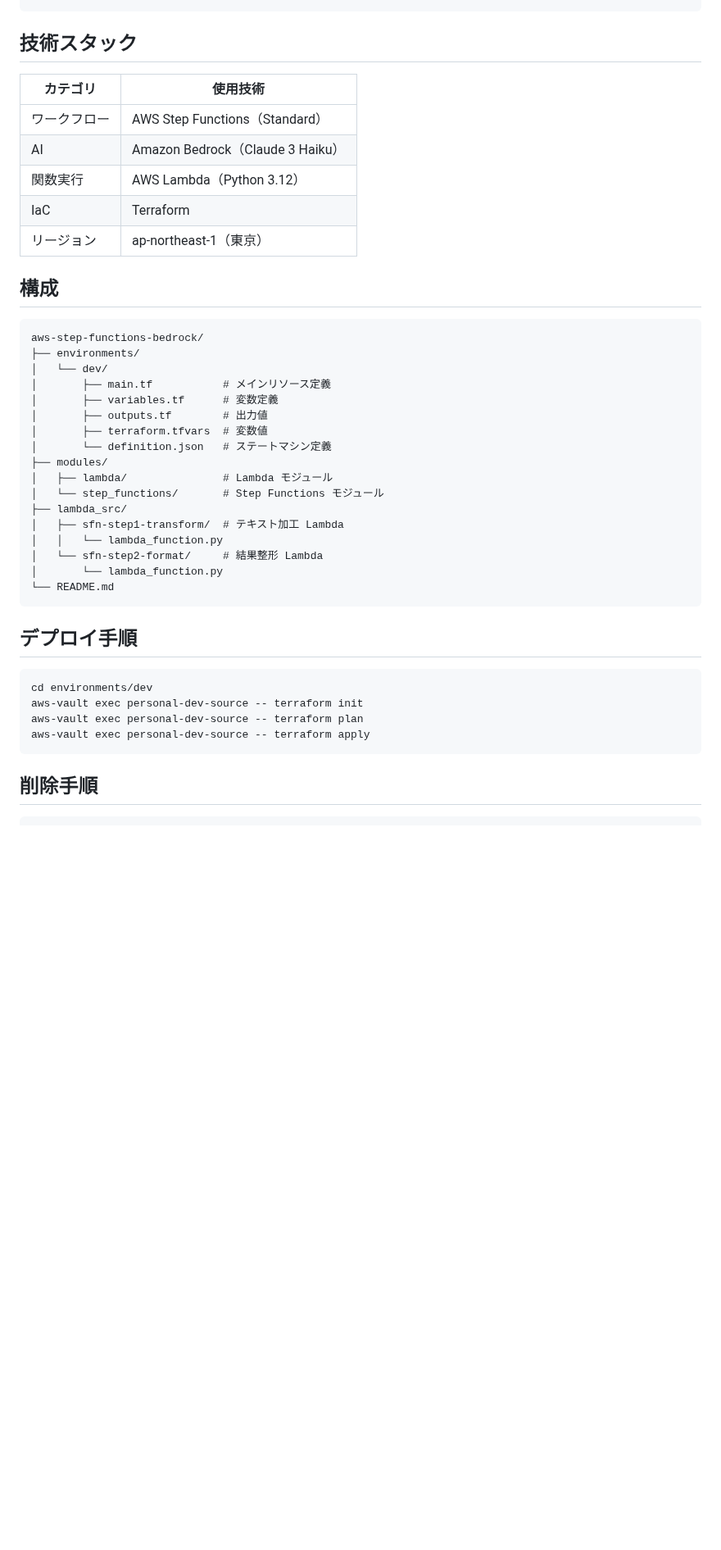
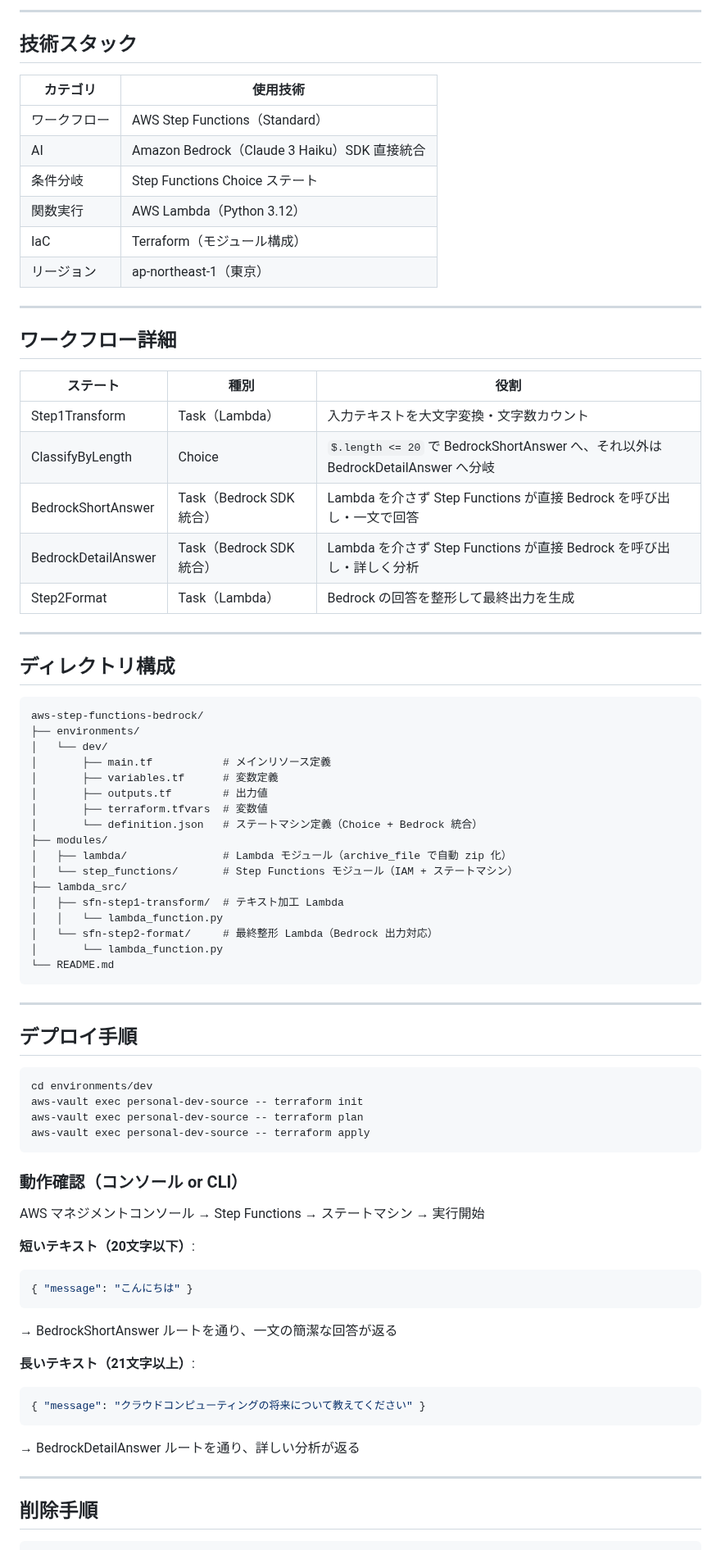
Before and after one commit to satoshif1977/aws-step-functions-bedrock, a Markdown page: README.md, the part around one of its changes. Shown at 82% size. Rendered like a GitHub page; blank space fills up the shorter version.

````diff
--- a/README.md
+++ b/README.md
@@ -17,15 +38,31 @@ Step Functions ワークフロー
+---
 
 ## 技術スタック
 
 | カテゴリ | 使用技術 |
 |---|---|
 | ワークフロー | AWS Step Functions（Standard） |
-| AI | Amazon Bedrock（Claude 3 Haiku） |
+| AI | Amazon Bedrock（Claude 3 Haiku）SDK 直接統合 |
+| 条件分岐 | Step Functions Choice ステート |
 | 関数実行 | AWS Lambda（Python 3.12） |
-| IaC | Terraform |
+| IaC | Terraform（モジュール構成） |
 | リージョン | ap-northeast-1（東京） |
 
-## 構成
+---
+
+## ワークフロー詳細
+
+| ステート | 種別 | 役割 |
+|---|---|---|
+| Step1Transform | Task（Lambda） | 入力テキストを大文字変換・文字数カウント |
+| ClassifyByLength | Choice | `$.length <= 20` で BedrockShortAnswer へ、それ以外は BedrockDetailAnswer へ分岐 |
+| BedrockShortAnswer | Task（Bedrock SDK 統合） | Lambda を介さず Step Functions が直接 Bedrock を呼び出し・一文で回答 |
+| BedrockDetailAnswer | Task（Bedrock SDK 統合） | Lambda を介さず Step Functions が直接 Bedrock を呼び出し・詳しく分析 |
+| Step2Format | Task（Lambda） | Bedrock の回答を整形して最終出力を生成 |
+
+---
+
+## ディレクトリ構成
 
 ```
 aws-step-functions-bedrock/
@@ -35,17 +72,19 @@ aws-step-functions-bedrock/
 │       ├── variables.tf      # 変数定義
 │       ├── outputs.tf        # 出力値
 │       ├── terraform.tfvars  # 変数値
-│       └── definition.json   # ステートマシン定義
+│       └── definition.json   # ステートマシン定義（Choice + Bedrock 統合）
 ├── modules/
-│   ├── lambda/               # Lambda モジュール
-│   └── step_functions/       # Step Functions モジュール
+│   ├── lambda/               # Lambda モジュール（archive_file で自動 zip 化）
+│   └── step_functions/       # Step Functions モジュール（IAM + ステートマシン）
 ├── lambda_src/
 │   ├── sfn-step1-transform/  # テキスト加工 Lambda
 │   │   └── lambda_function.py
-│   └── sfn-step2-format/     # 結果整形 Lambda
+│   └── sfn-step2-format/     # 最終整形 Lambda（Bedrock 出力対応）
 │       └── lambda_function.py
 └── README.md
 ```
+
+---
 
 ## デプロイ手順
 
@@ -56,6 +95,24 @@ aws-vault exec personal-dev-source -- terraform plan
 aws-vault exec personal-dev-source -- terraform apply
 ```
 
+### 動作確認（コンソール or CLI）
+
+AWS マネジメントコンソール → Step Functions → ステートマシン → 実行開始
+
+**短いテキスト（20文字以下）**:
+```json
+{ "message": "こんにちは" }
+```
+→ BedrockShortAnswer ルートを通り、一文の簡潔な回答が返る
+
+**長いテキスト（21文字以上）**:
+```json
+{ "message": "クラウドコンピューティングの将来について教えてください" }
+```
+→ BedrockDetailAnswer ルートを通り、詳しい分析が返る
+
+---
+
 ## 削除手順
 
 ```bash
````
Also changed, not shown: other parts of README.md (+64 -20 lines), docs/screenshots/01_state_machines.png, docs/screenshots/02_state_machine_detail.png (added), docs/screenshots/03_workflow_graph.png (added), docs/screenshots/04_execution_short.png (added), docs/screenshots/05_execution_detail.png (added), docs/screenshots/06_execution_detail_graph.png (added), 2 other files.
